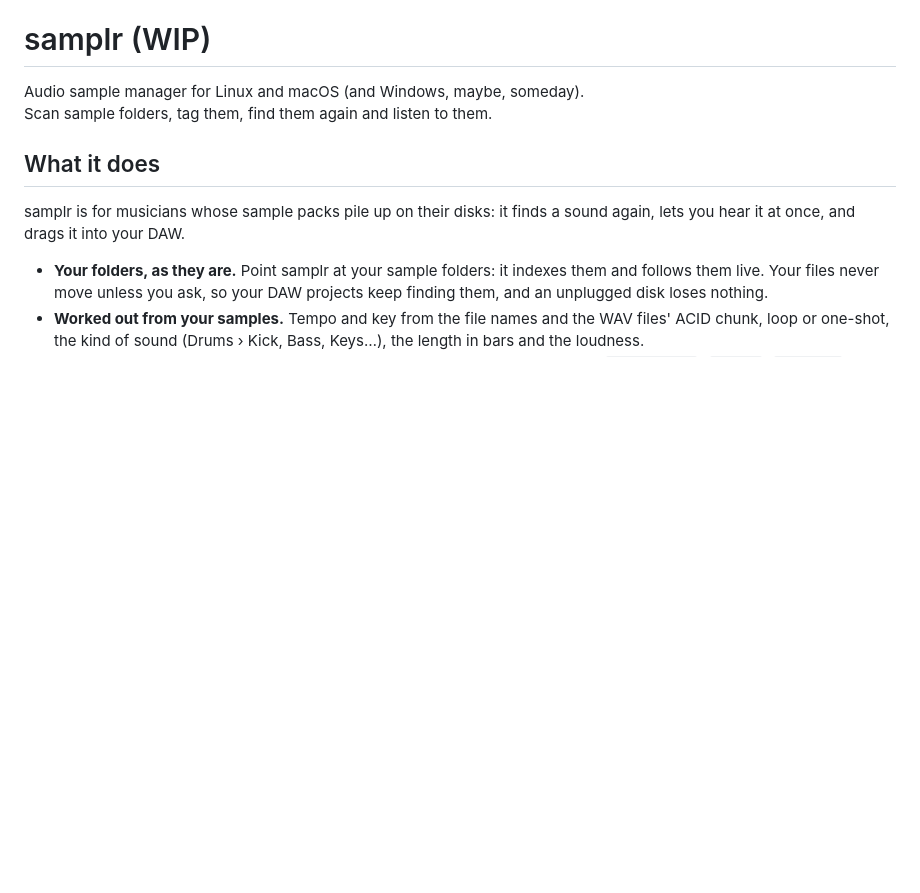
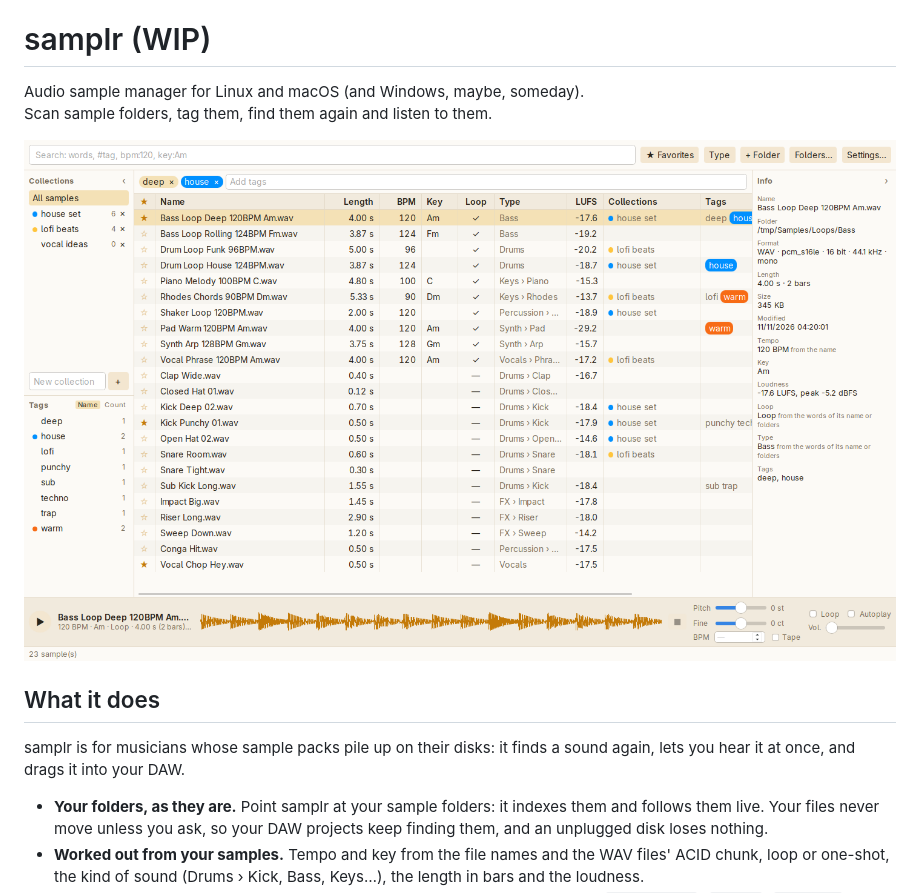
Before and after one commit to nd-/samplr, a Markdown page: README.md, the part around the change. GitHub-like rendering; pictures changed too: docs/screenshot.png (added); blank space fills up the shorter version.

Commit message:
docs(readme): a screenshot of the app

```diff
--- a/README.md
+++ b/README.md
@@ -2,6 +2,8 @@
 
 Audio sample manager for Linux and macOS (and Windows, maybe, someday).
 Scan sample folders, tag them, find them again and listen to them.
+
+![samplr: the sample list with its tempo, key, type and loudness, collections and tags on the left, the Info panel on the right, the playback bar at the bottom](docs/screenshot.png)
 
 ## What it does
 
```
